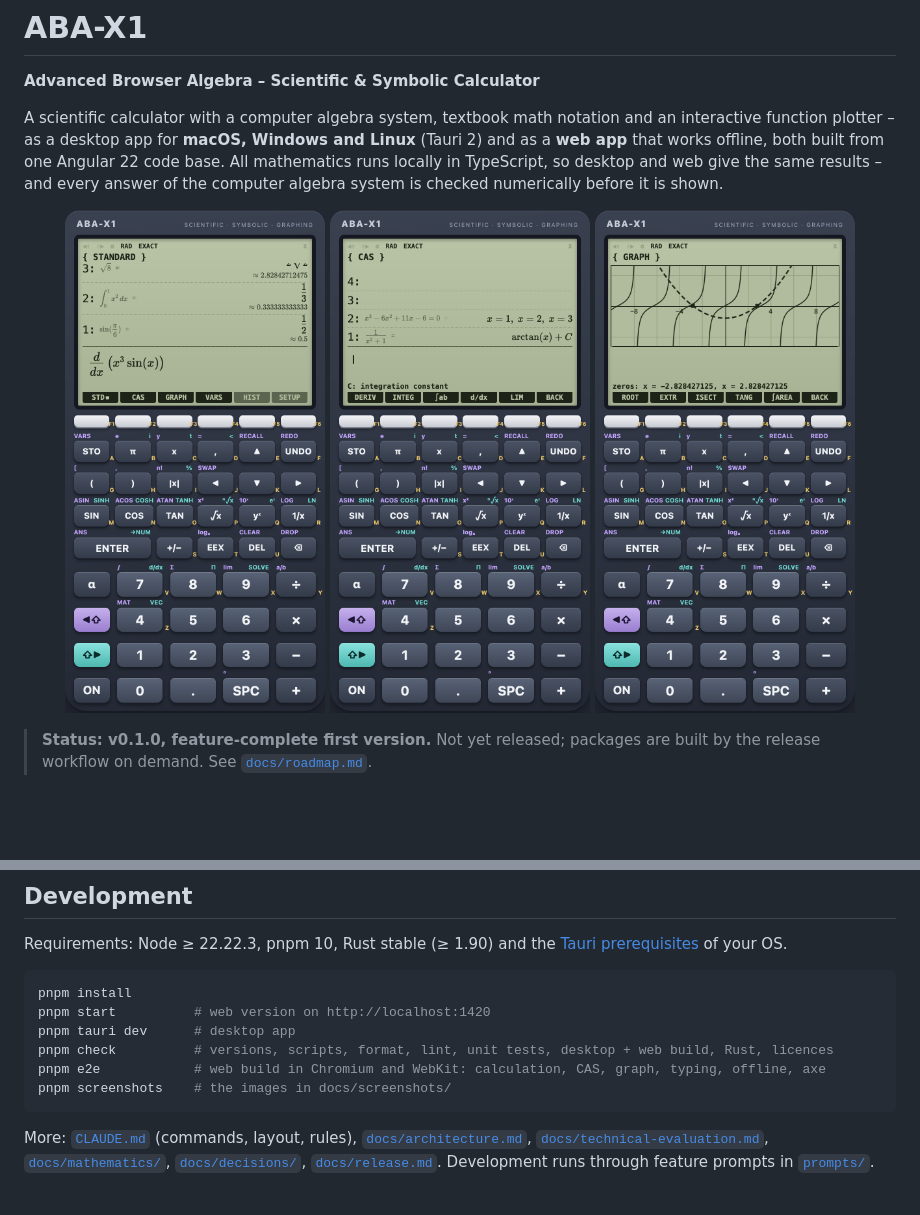
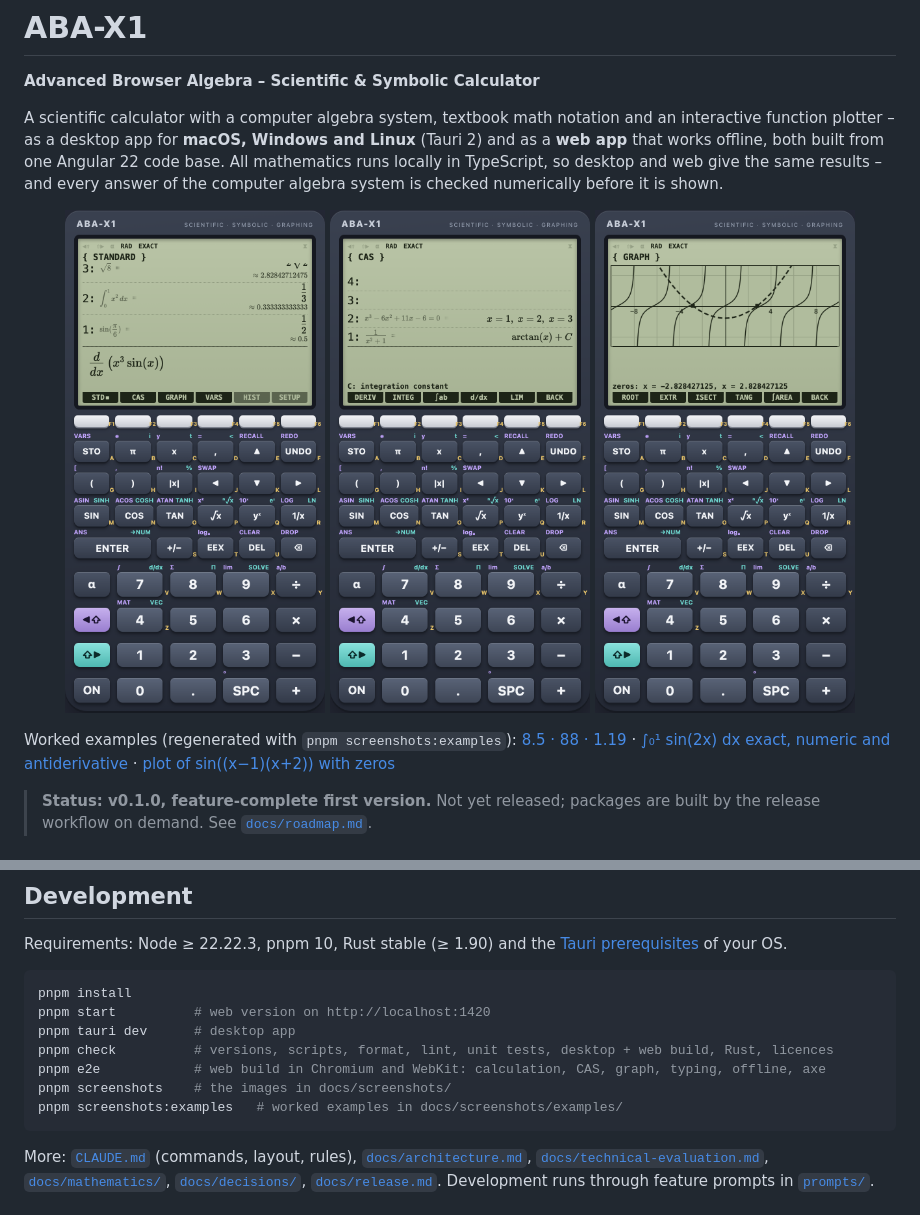
Before and after one commit to krocon/aba-x, a Markdown page: README.md, 2 parts joined by grey strips. Rendered like a GitHub page; pictures changed too: docs/screenshots/cas-light.png; blank space fills up the shorter version.

````diff
--- a/README.md
+++ b/README.md
@@ -12,6 +12,11 @@ every answer of the computer algebra system is checked numerically before it is
   <img src="docs/screenshots/cas-light.png" alt="CAS mode: solved equation and antiderivative" width="260">
   <img src="docs/screenshots/graph-light.png" alt="Graph mode: tan x and a parabola with marked zeros" width="260">
 </p>
+
+Worked examples (regenerated with `pnpm screenshots:examples`):
+[8.5 · 88 · 1.19](docs/screenshots/examples/a-calculation.png) ·
+[∫₀¹ sin(2x) dx exact, numeric and antiderivative](docs/screenshots/examples/b-integral.png) ·
+[plot of sin((x−1)(x+2)) with zeros](docs/screenshots/examples/c-graph.png)
 
 > **Status: v0.1.0, feature-complete first version.** Not yet released; packages are built by the release workflow
 > on demand. See [`docs/roadmap.md`](docs/roadmap.md).
@@ -68,6 +73,7 @@ pnpm tauri dev      # desktop app
 pnpm check          # versions, scripts, format, lint, unit tests, desktop + web build, Rust, licences
 pnpm e2e            # web build in Chromium and WebKit: calculation, CAS, graph, typing, offline, axe
 pnpm screenshots    # the images in docs/screenshots/
+pnpm screenshots:examples   # worked examples in docs/screenshots/examples/
 ```
 
 More: [`CLAUDE.md`](CLAUDE.md) (commands, layout, rules), [`docs/architecture.md`](docs/architecture.md),
````
Also changed, not shown: CLAUDE.md (+1 -1 lines), docs/screenshots/examples/a-calculation.png (added), docs/screenshots/examples/b-integral.png (added), docs/screenshots/examples/c-graph.png (added), 3 other files.
